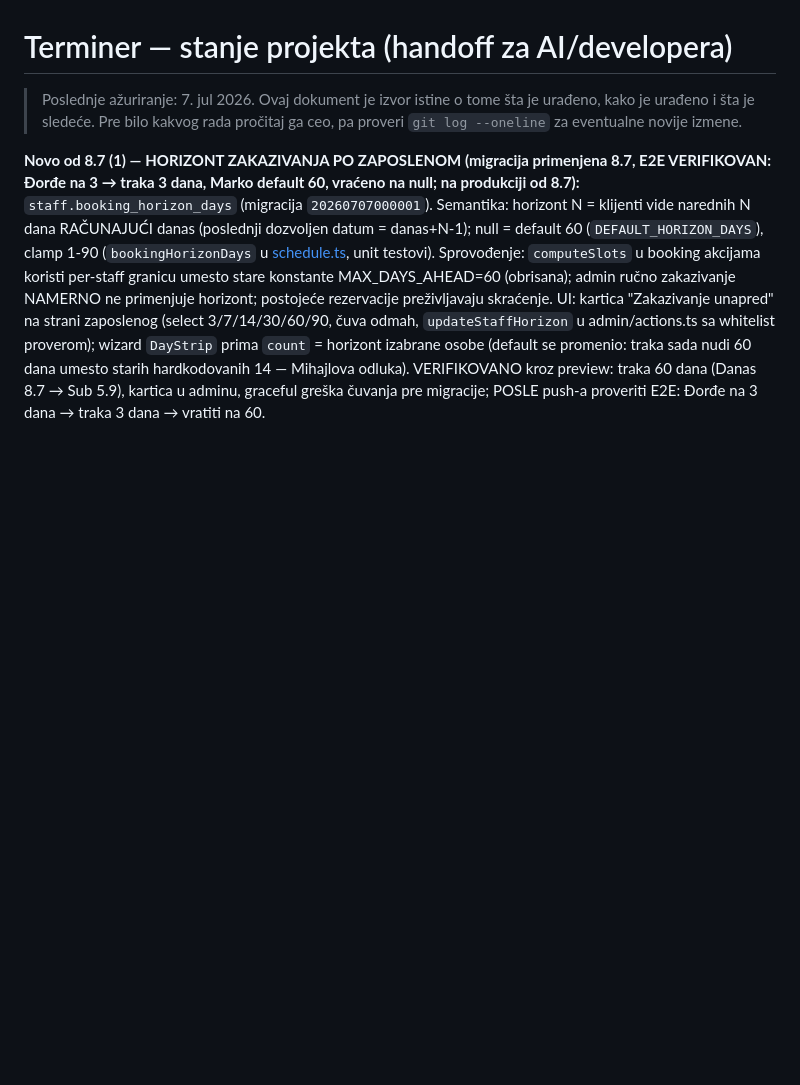
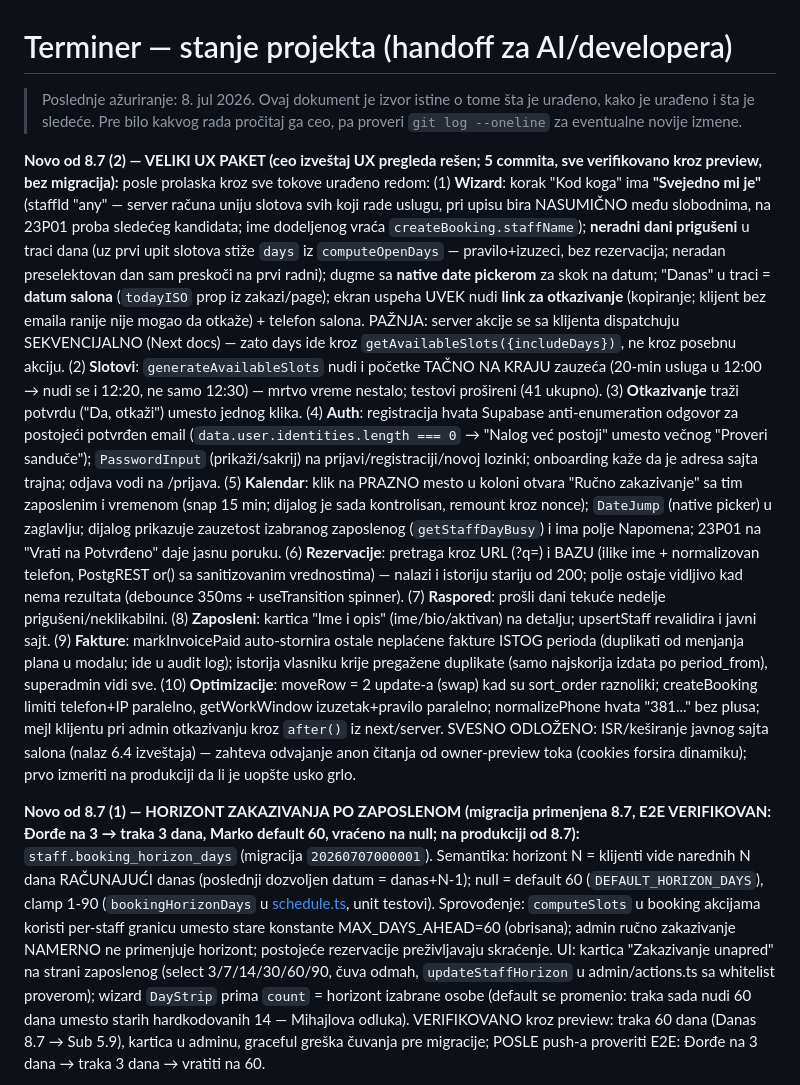
Before and after one commit to Gareebops/terminer, a Markdown page: STANJE_PROJEKTA.md, the part around the change. GitHub-like rendering; blank space fills up the shorter version.

Commit message:
STANJE: UX paket 8.7 — svi nalazi pregleda rešeni, verifikovano kroz preview
Co-Authored-By: Claude Fable 5 <noreply@anthropic.com>

```diff
--- a/STANJE_PROJEKTA.md
+++ b/STANJE_PROJEKTA.md
@@ -1,8 +1,56 @@
 # Terminer — stanje projekta (handoff za AI/developera)
 
-> Poslednje ažuriranje: 7. jul 2026. Ovaj dokument je izvor istine o tome šta je
+> Poslednje ažuriranje: 8. jul 2026. Ovaj dokument je izvor istine o tome šta je
 > urađeno, kako je urađeno i šta je sledeće. Pre bilo kakvog rada pročitaj ga ceo,
 > pa proveri `git log --oneline` za eventualne novije izmene.
+
+**Novo od 8.7 (2) — VELIKI UX PAKET (ceo izveštaj UX pregleda rešen; 5
+commita, sve verifikovano kroz preview, bez migracija):** posle prolaska
+kroz sve tokove urađeno redom:
+(1) **Wizard**: korak "Kod koga" ima **"Svejedno mi je"** (staffId "any" —
+server računa uniju slotova svih koji rade uslugu, pri upisu bira
+NASUMIČNO među slobodnima, na 23P01 proba sledećeg kandidata; ime
+dodeljenog vraća `createBooking.staffName`); **neradni dani prigušeni** u
+traci dana (uz prvi upit slotova stiže `days` iz `computeOpenDays` —
+pravilo+izuzeci, bez rezervacija; neradan preselektovan dan sam preskoči
+na prvi radni); dugme sa **native date pickerom** za skok na datum;
+"Danas" u traci = **datum salona** (`todayISO` prop iz zakazi/page);
+ekran uspeha UVEK nudi **link za otkazivanje** (kopiranje; klijent bez
+emaila ranije nije mogao da otkaže) + telefon salona. PAŽNJA: server
+akcije se sa klijenta dispatchuju SEKVENCIJALNO (Next docs) — zato days
+ide kroz `getAvailableSlots({includeDays})`, ne kroz posebnu akciju.
+(2) **Slotovi**: `generateAvailableSlots` nudi i početke TAČNO NA KRAJU
+zauzeća (20-min usluga u 12:00 → nudi se i 12:20, ne samo 12:30) — mrtvo
+vreme nestalo; testovi prošireni (41 ukupno).
+(3) **Otkazivanje** traži potvrdu ("Da, otkaži") umesto jednog klika.
+(4) **Auth**: registracija hvata Supabase anti-enumeration odgovor za
+postojeći potvrđen email (`data.user.identities.length === 0` → "Nalog
+već postoji" umesto večnog "Proveri sanduče"); `PasswordInput`
+(prikaži/sakrij) na prijavi/registraciji/novoj lozinki; onboarding kaže
+da je adresa sajta trajna; odjava vodi na /prijava.
+(5) **Kalendar**: klik na PRAZNO mesto u koloni otvara "Ručno
+zakazivanje" sa tim zaposlenim i vremenom (snap 15 min; dijalog je sada
+kontrolisan, remount kroz nonce); `DateJump` (native picker) u zaglavlju;
+dijalog prikazuje zauzetost izabranog zaposlenog (`getStaffDayBusy`) i
+ima polje Napomena; 23P01 na "Vrati na Potvrđeno" daje jasnu poruku.
+(6) **Rezervacije**: pretraga kroz URL (?q=) i BAZU (ilike ime +
+normalizovan telefon, PostgREST or() sa sanitizovanim vrednostima) —
+nalazi i istoriju stariju od 200; polje ostaje vidljivo kad nema
+rezultata (debounce 350ms + useTransition spinner).
+(7) **Raspored**: prošli dani tekuće nedelje prigušeni/neklikabilni.
+(8) **Zaposleni**: kartica "Ime i opis" (ime/bio/aktivan) na detalju;
+upsertStaff revalidira i javni sajt.
+(9) **Fakture**: markInvoicePaid auto-stornira ostale neplaćene fakture
+ISTOG perioda (duplikati od menjanja plana u modalu; ide u audit log);
+istorija vlasniku krije pregažene duplikate (samo najskorija izdata po
+period_from), superadmin vidi sve.
+(10) **Optimizacije**: moveRow = 2 update-a (swap) kad su sort_order
+raznoliki; createBooking limiti telefon+IP paralelno, getWorkWindow
+izuzetak+pravilo paralelno; normalizePhone hvata "381..." bez plusa;
+mejl klijentu pri admin otkazivanju kroz `after()` iz next/server.
+SVESNO ODLOŽENO: ISR/keširanje javnog sajta salona (nalaz 6.4 izveštaja)
+— zahteva odvajanje anon čitanja od owner-preview toka (cookies forsira
+dinamiku); prvo izmeriti na produkciji da li je uopšte usko grlo.
 
 **Novo od 8.7 (1) — HORIZONT ZAKAZIVANJA PO ZAPOSLENOM (migracija primenjena
 8.7, E2E VERIFIKOVAN: Đorđe na 3 → traka 3 dana, Marko default 60, vraćeno
```
